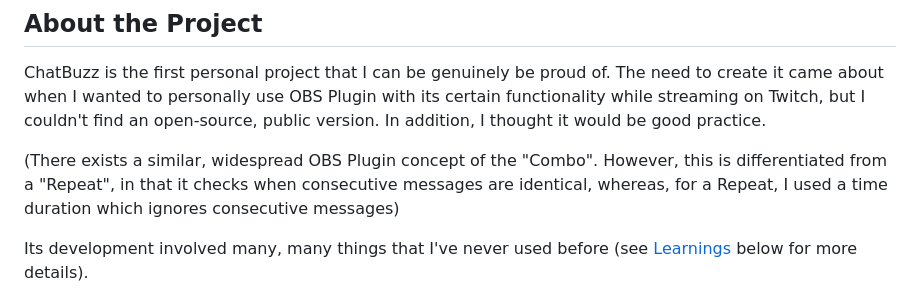
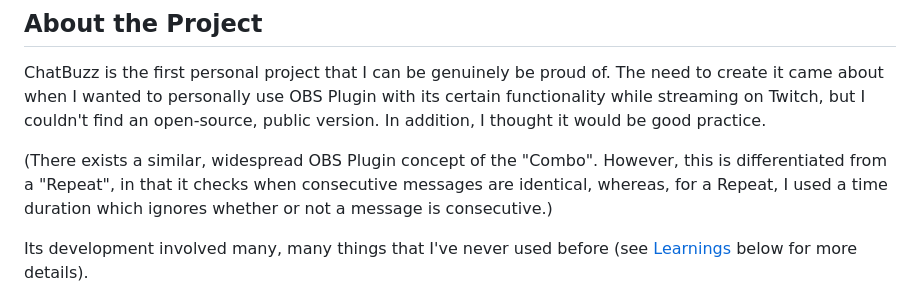
Before and after one commit to mattyHerzig/ChatBuzz, a Markdown page: README.md, the part around the change. Drawn GitHub-style.

Commit message:
Update README.md
last time

```diff
--- a/README.md
+++ b/README.md
@@ -30,7 +30,7 @@ In addition, you can also add how ever many arguments to the end as you need, in
 ## About the Project
 ChatBuzz is the first personal project that I can be genuinely be proud of. The need to create it came about when I wanted to personally use OBS Plugin with its certain functionality while streaming on Twitch, but I couldn't find an open-source, public version. In addition, I thought it would be good practice.
 
-(There exists a similar, widespread OBS Plugin concept of the "Combo". However, this is differentiated from a "Repeat", in that it checks when consecutive messages are identical, whereas, for a Repeat, I used a time duration which ignores consecutive messages)
+(There exists a similar, widespread OBS Plugin concept of the "Combo". However, this is differentiated from a "Repeat", in that it checks when consecutive messages are identical, whereas, for a Repeat, I used a time duration which ignores whether or not a message is consecutive.)
 
 Its development involved many, many things that I've never used before (see [Learnings](#learnings) below for more details).
 
```
